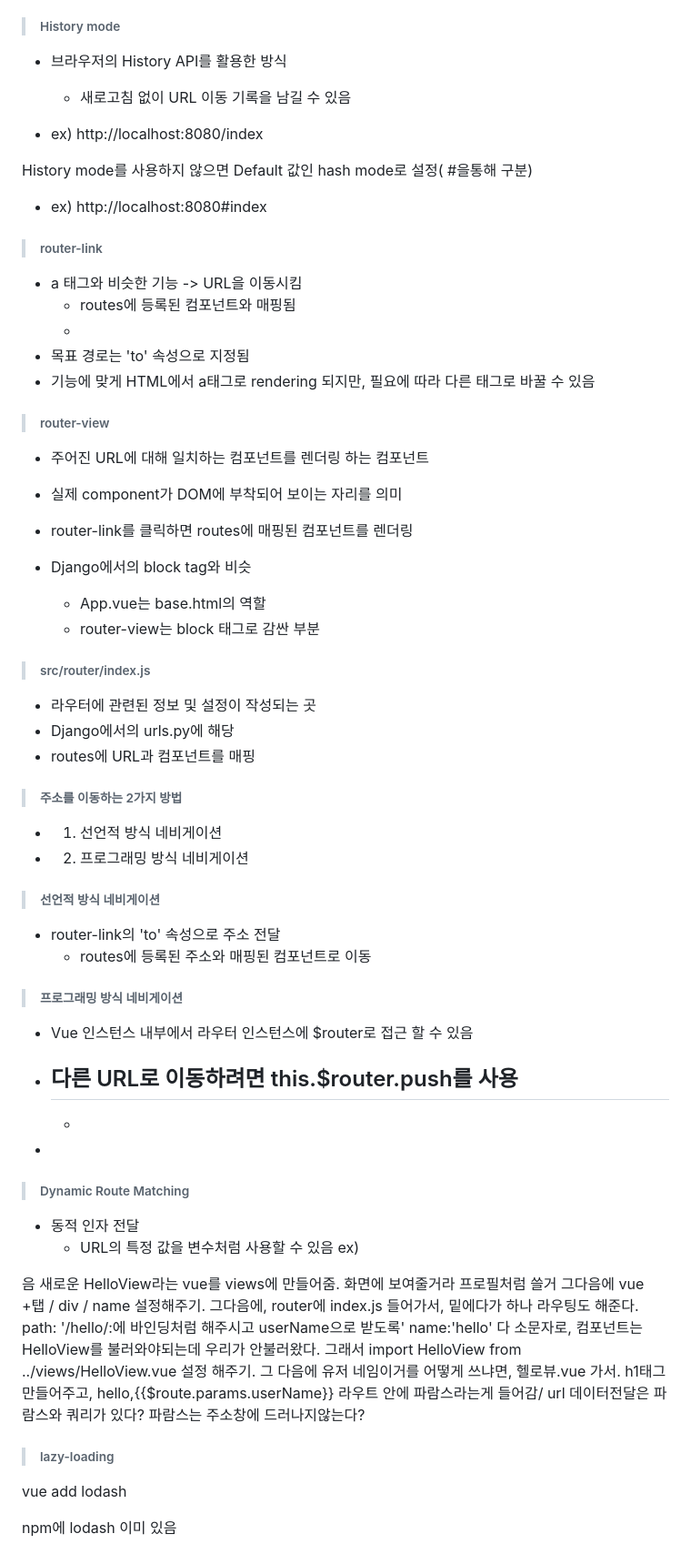
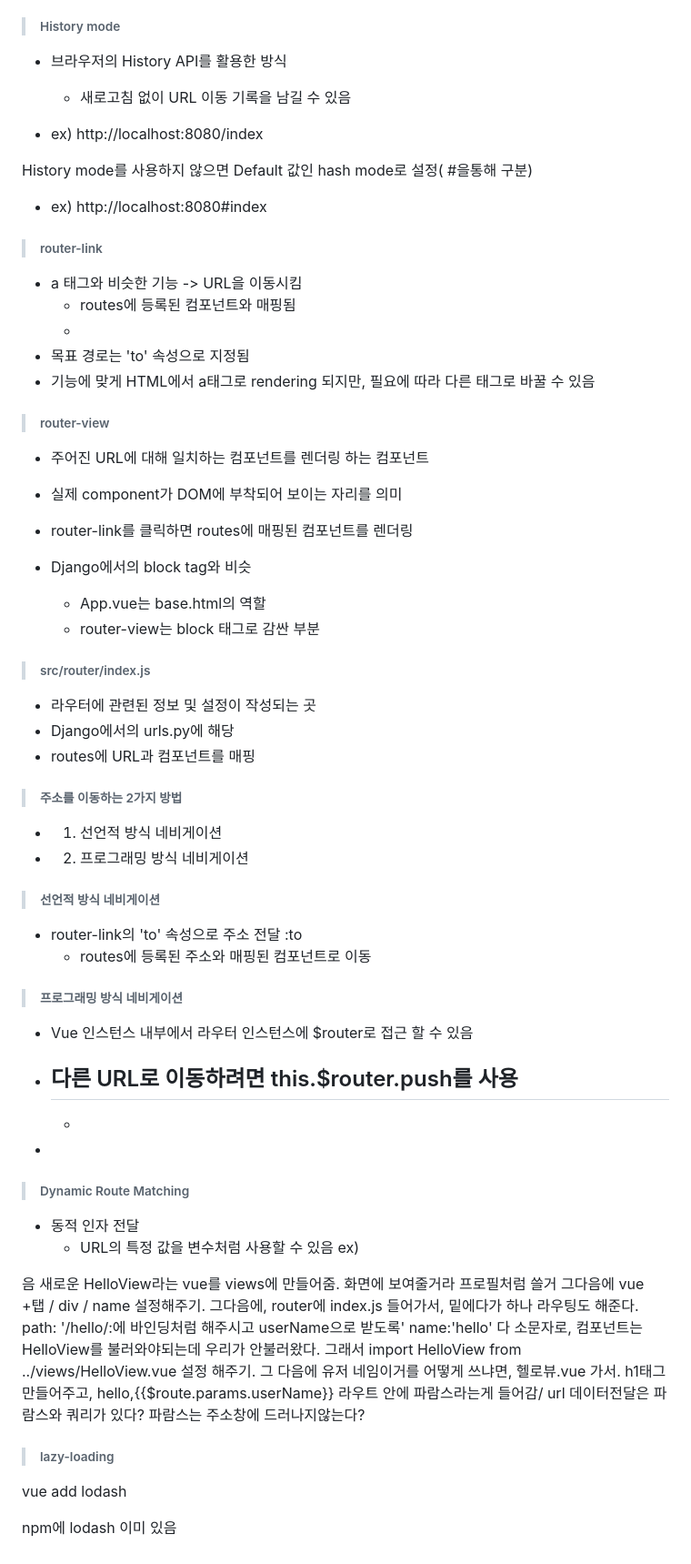
Before and after one commit to JJaeBeom/TIL_, a Markdown page: Vue/7.VueRouter.md, the part around the change printed below. Shown: that part at 91% size. Drawn GitHub-style.

```diff
--- a/Vue/7.VueRouter.md
+++ b/Vue/7.VueRouter.md
@@ -54,13 +49,14 @@ history mode 사용여부 -> Yes
 > ###### History mode
 
 - 브라우저의 History API를 활용한 방식
+
   - 새로고침 없이 URL 이동 기록을 남길 수 있음
 
 - ex) http://localhost:8080/index
 
 History mode를 사용하지 않으면 Default 값인 hash mode로 설정( #을통해 구분)
+
 - ex) http://localhost:8080#index
-
 
 > ###### router-link
 
@@ -73,10 +69,13 @@ History mode를 사용하지 않으면 Default 값인 hash mode로 설정( #을
 > ###### router-view
 
 - 주어진 URL에 대해 일치하는 컴포넌트를 렌더링 하는 컴포넌트
+
 - 실제 component가 DOM에 부착되어 보이는 자리를 의미
+
 - router-link를 클릭하면 routes에 매핑된 컴포넌트를 렌더링
 
 - Django에서의 block tag와 비슷
+
   - App.vue는 base.html의 역할
   - router-view는 block 태그로 감싼 부분
 
@@ -86,7 +85,6 @@ History mode를 사용하지 않으면 Default 값인 hash mode로 설정( #을
 - Django에서의 urls.py에 해당
 - routes에 URL과 컴포넌트를 매핑
 
-
 > ###### 주소를 이동하는 2가지 방법
 
 - 1. 선언적 방식 네비게이션
@@ -94,22 +92,25 @@ History mode를 사용하지 않으면 Default 값인 hash mode로 설정( #을
 
 > ###### 선언적 방식 네비게이션
 
-- router-link의 'to' 속성으로 주소 전달
+- router-link의 'to' 속성으로 주소 전달 :to
   - routes에 등록된 주소와 매핑된 컴포넌트로 이동
 
 > ###### 프로그래밍 방식 네비게이션
 
 - Vue 인스턴스 내부에서 라우터 인스턴스에 $router로 접근 할 수 있음
+
 - 다른 URL로 이동하려면 this.$router.push를 사용
   -
+
   -
+
 -
 
 > ###### Dynamic Route Matching
 
 - 동적 인자 전달
   - URL의 특정 값을 변수처럼 사용할 수 있음
-ex)
+    ex)
 
 음 새로운 HelloView라는 vue를 views에 만들어줌. 화면에 보여줄거라 프로필처럼 쓸거
 그다음에 vue +탭 / div / name 설정해주기. 그다음에,
@@ -119,15 +120,6 @@ router에 index.js 들어가서, 밑에다가 하나 라우팅도 해준다. pat
 
 > ###### lazy-loading
 
-
-
-
-
-
-
-
-
-
 vue add lodash
 
 npm에 lodash 이미 있음
```
Also changed, not shown: other parts of Vue/7.VueRouter.md (+1 -6 lines).
